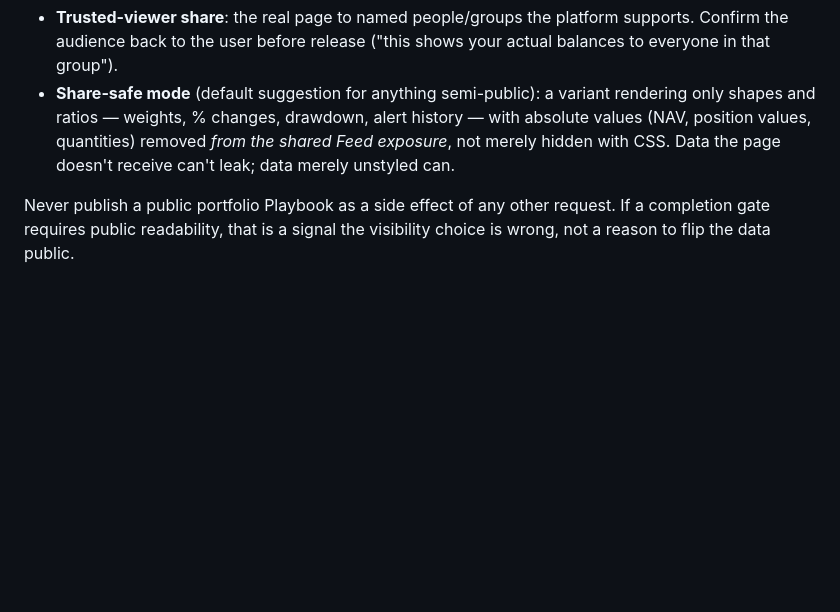
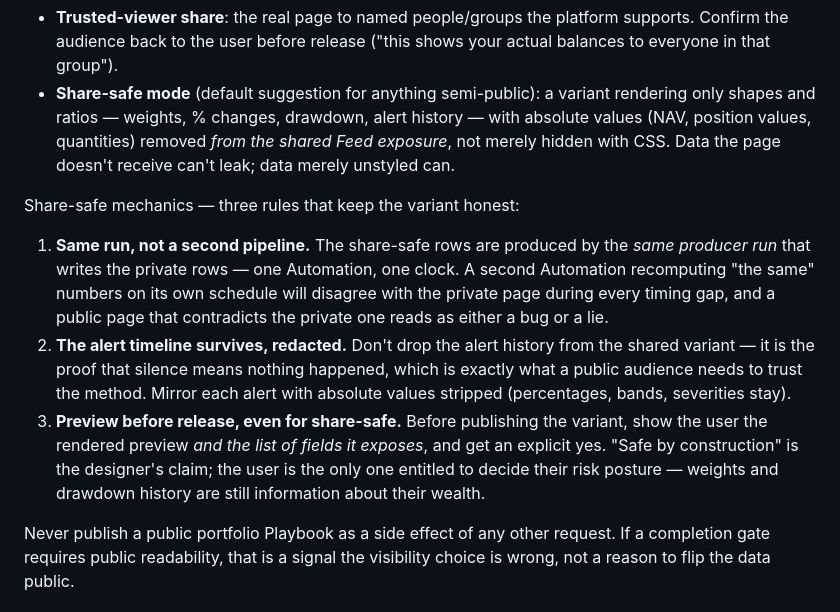
Before and after one commit to jieyuhuayang/portfolio-watch, a Markdown page: references/playbook-ui.md, the part around the change. GitHub-like rendering; blank space fills up the shorter version.

Commit message:
v2: share-safe mechanics — same-run production, redacted alert mirror, preview-then-publish (iter1)
Closes the iteration-1 gap: with-skill run published the share-safe variant
without prior preview/confirmation; baseline opened a second automation with
a timing race and dropped the alert timeline

```diff
--- a/references/playbook-ui.md
+++ b/references/playbook-ui.md
@@ -70,6 +70,26 @@ When the user asks to share, offer two explicit modes:
   removed *from the shared Feed exposure*, not merely hidden with CSS. Data
   the page doesn't receive can't leak; data merely unstyled can.
 
+Share-safe mechanics — three rules that keep the variant honest:
+
+1. **Same run, not a second pipeline.** The share-safe rows are produced by
+   the *same producer run* that writes the private rows — one Automation,
+   one clock. A second Automation recomputing "the same" numbers on its own
+   schedule will disagree with the private page during every timing gap, and
+   a public page that contradicts the private one reads as either a bug or a
+   lie.
+2. **The alert timeline survives, redacted.** Don't drop the alert history
+   from the shared variant — it is the proof that silence means nothing
+   happened, which is exactly what a public audience needs to trust the
+   method. Mirror each alert with absolute values stripped (percentages,
+   bands, severities stay).
+3. **Preview before release, even for share-safe.** Before publishing the
+   variant, show the user the rendered preview *and the list of fields it
+   exposes*, and get an explicit yes. "Safe by construction" is the
+   designer's claim; the user is the only one entitled to decide their risk
+   posture — weights and drawdown history are still information about their
+   wealth.
+
 Never publish a public portfolio Playbook as a side effect of any other
 request. If a completion gate requires public readability, that is a signal
 the visibility choice is wrong, not a reason to flip the data public.
```
